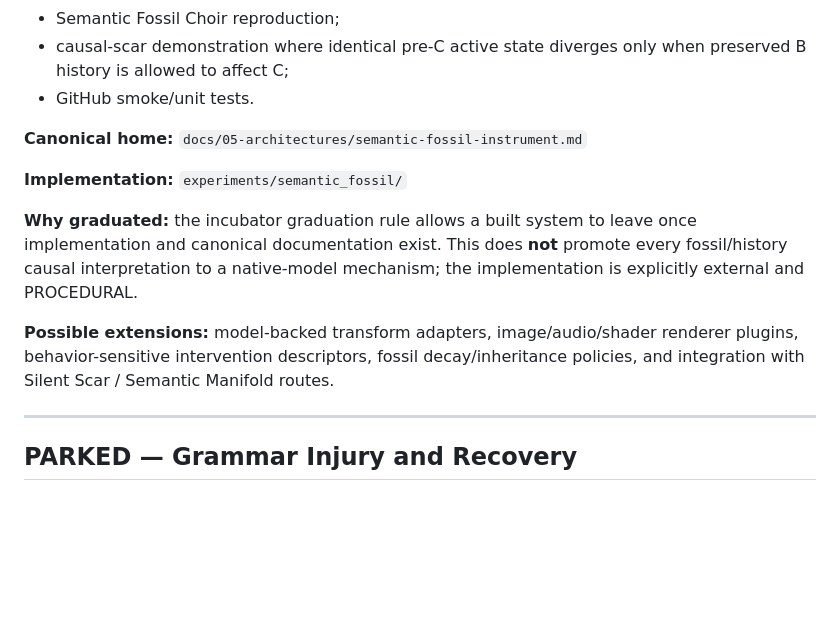
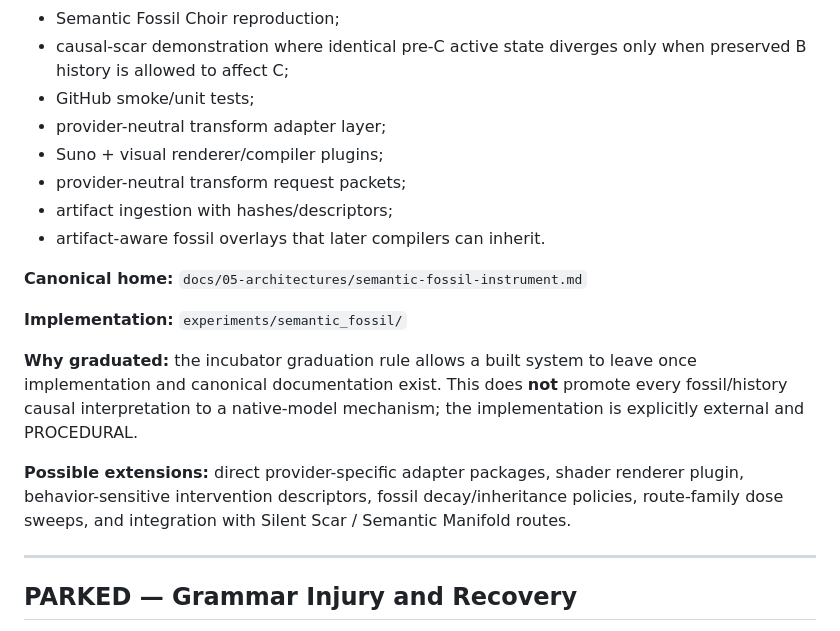
Before and after one commit to merrypranxter/ai_slop, a Markdown page: docs/09-backlog/system-incubator.md, the part around one of its changes. Rendered like a GitHub page; blank space fills up the shorter version.

Commit message:
record Semantic Fossil creative bridge v0.2

```diff
--- a/docs/09-backlog/system-incubator.md
+++ b/docs/09-backlog/system-incubator.md
@@ -115,7 +115,12 @@ Do **not** silently promote an incubator item into a canonical system.
 - minimum machine-readable run record and schema;
 - Semantic Fossil Choir reproduction;
 - causal-scar demonstration where identical pre-C active state diverges only when preserved B history is allowed to affect C;
-- GitHub smoke/unit tests.
+- GitHub smoke/unit tests;
+- provider-neutral transform adapter layer;
+- Suno + visual renderer/compiler plugins;
+- provider-neutral transform request packets;
+- artifact ingestion with hashes/descriptors;
+- artifact-aware fossil overlays that later compilers can inherit.
 
 **Canonical home:** `docs/05-architectures/semantic-fossil-instrument.md`
 
@@ -123,7 +128,7 @@ Do **not** silently promote an incubator item into a canonical system.
 
 **Why graduated:** the incubator graduation rule allows a built system to leave once implementation and canonical documentation exist. This does **not** promote every fossil/history causal interpretation to a native-model mechanism; the implementation is explicitly external and PROCEDURAL.
 
-**Possible extensions:** model-backed transform adapters, image/audio/shader renderer plugins, behavior-sensitive intervention descriptors, fossil decay/inheritance policies, and integration with Silent Scar / Semantic Manifold routes.
+**Possible extensions:** direct provider-specific adapter packages, shader renderer plugin, behavior-sensitive intervention descriptors, fossil decay/inheritance policies, route-family dose sweeps, and integration with Silent Scar / Semantic Manifold routes.
 
 ---
 
```
Also changed, not shown: other parts of docs/09-backlog/system-incubator.md (+1 -1 lines).
